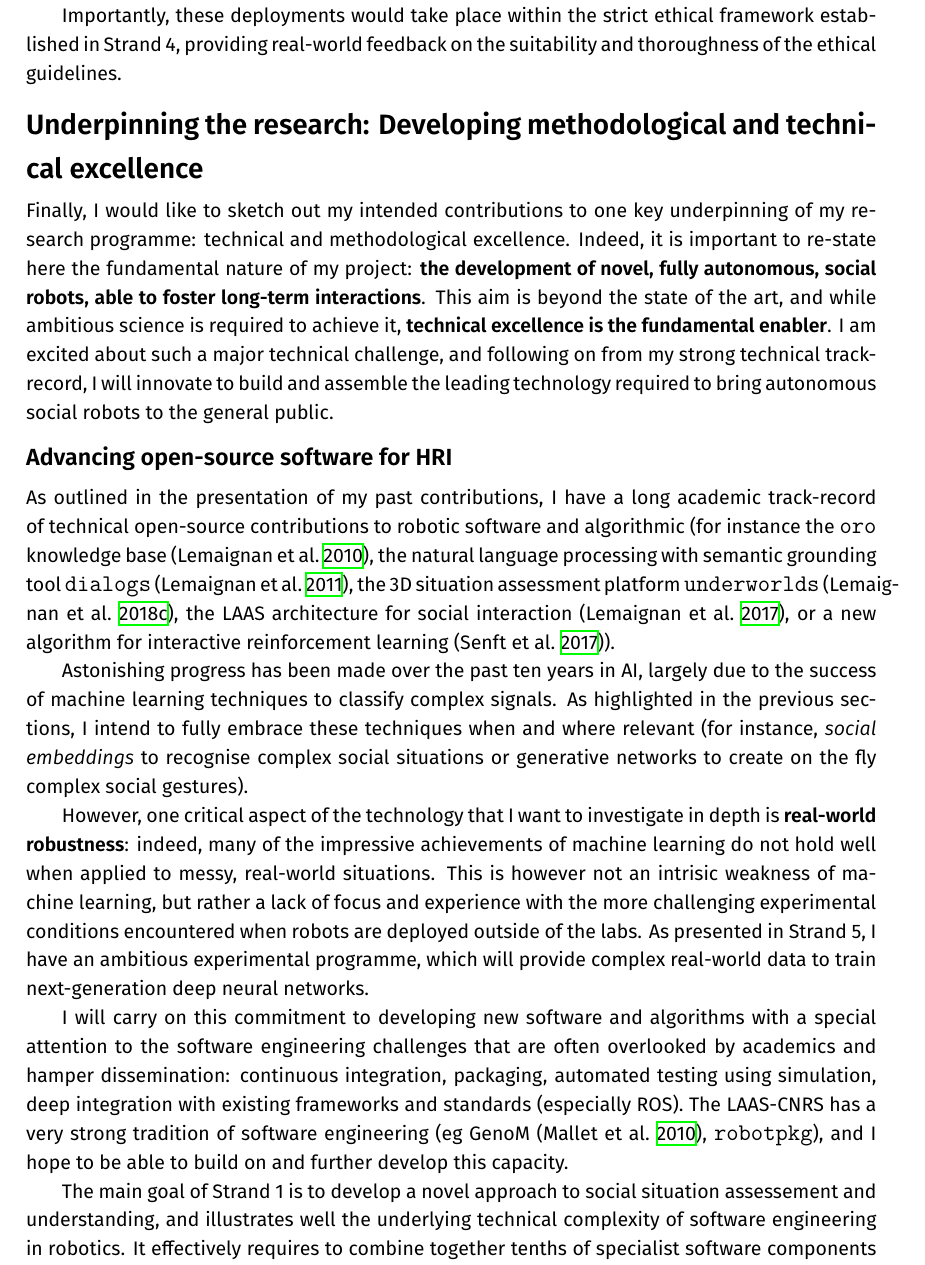
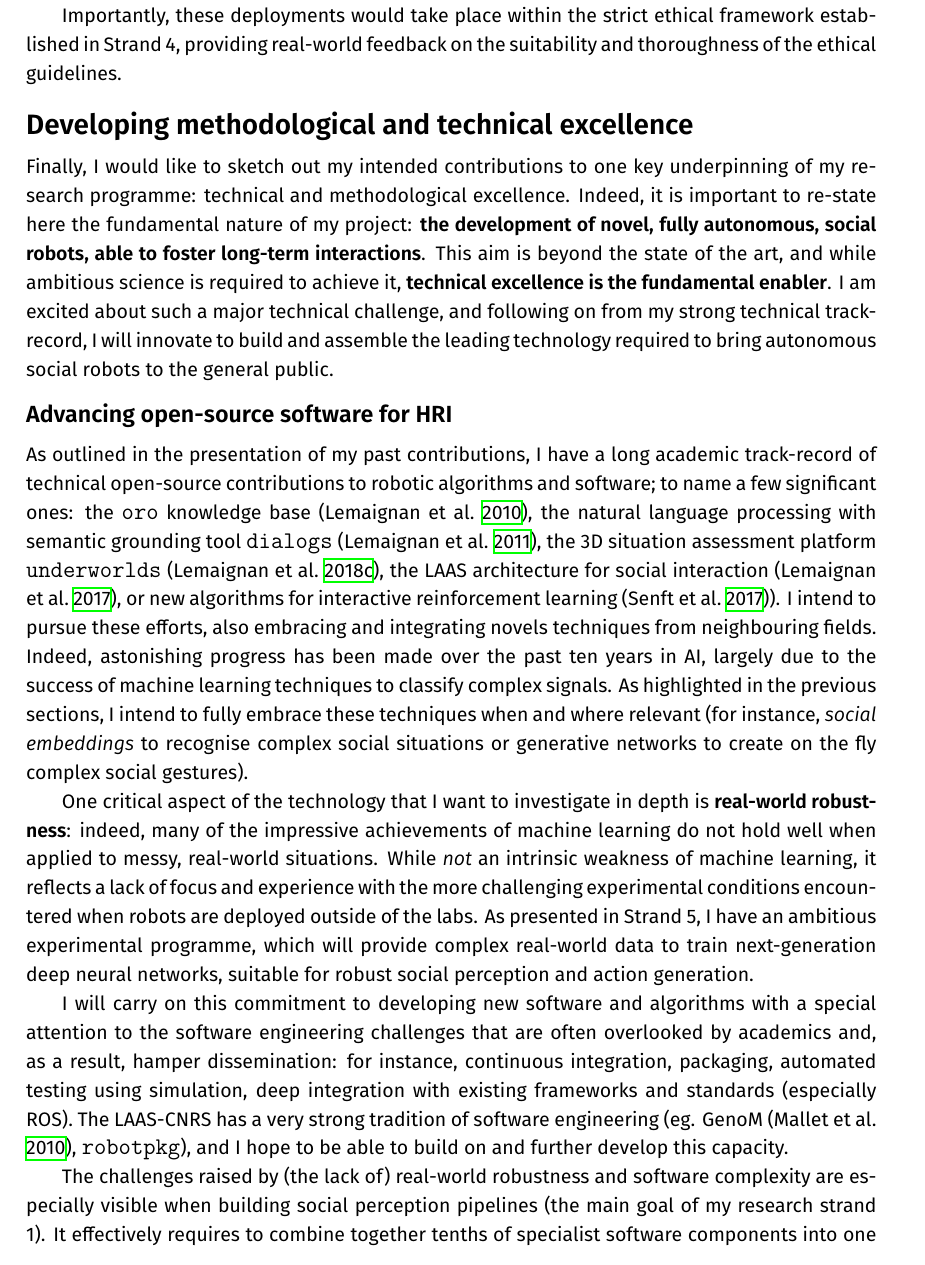
Before and after one commit to severin-lemaignan/CNRS-research-project, a LaTeX document (project.tex, which reads case-for-support.tex): part of page 21 of 35, cut so that both start at the same text. Compiled offline with XeLaTeX; a missing font is replaced by an installed copy or a similar font.

Commit message:
Proof-read technical contributions

```diff
--- a/case-for-support.tex
+++ b/case-for-support.tex
@@ -1409,8 +1409,7 @@ thoroughness of the ethical guidelines.
 %%%%%%%%%%%%%%%%%%%%%%%%%%%%%%%%%%%%%%%%%%%%%%%%%%%%%%%%%%%%%%%%%%%%%%%%%%%%%%%%%%%%%
 %%%%%%%%%%%%%%%%%%%%%%%%%%%%%%%%%%%%%%%%%%%%%%%%%%%%%%%%%%%%%%%%%%%%%%%%%%%%%%%%%%%%%
 
-\section{Underpinning the research: Developing methodological and technical
-excellence}
+\section{Developing methodological and technical excellence}
 
 Finally, I would like to sketch out my intended contributions to one key
 underpinning of my research programme: technical and methodological excellence.
@@ -1426,42 +1425,42 @@ autonomous social robots to the general public.
 \subsection{Advancing open-source software for HRI}
 
 As outlined in the presentation of my past contributions, I have a long academic
-track-record of technical open-source contributions to robotic software and
-algorithmic (for instance the \texttt{oro} knowledge
+track-record of technical open-source contributions to robotic algorithms and
+software; to name a few significant ones: the \texttt{oro} knowledge
 base~\autocite{lemaignan2010oro}, the natural language processing with semantic
 grounding tool \texttt{dialogs} \autocite{lemaignan2011grounding}, the 3D
 situation assessment platform
 \texttt{underworlds}~\autocite{lemaignan2018underworlds}, the LAAS architecture
-for social interaction~\autocite{lemaignan2017artificial}, or a new algorithm
-for interactive reinforcement learning~\autocite{senft2017supervised}).
-
-Astonishing progress has been made over the past ten years in AI, largely due to
-the success of machine learning techniques to classify complex signals. As
-highlighted in the previous sections, I intend to fully embrace these techniques
-when and where relevant (for instance, \emph{social embeddings} to recognise
-complex social situations or generative networks to create on the fly complex
-social gestures).
-
-However, one critical aspect of the technology that I want to investigate in
+for social interaction~\autocite{lemaignan2017artificial}, or new algorithms
+for interactive reinforcement learning~\autocite{senft2017supervised}). I intend
+to pursue these efforts, also embracing and integrating novels techniques from
+neighbouring fields. Indeed, astonishing progress has been made over the past
+ten years in AI, largely due to the success of machine learning techniques to
+classify complex signals. As highlighted in the previous sections, I intend to
+fully embrace these techniques when and where relevant (for instance,
+\emph{social embeddings} to recognise complex social situations or generative
+networks to create on the fly complex social gestures).
+
+One critical aspect of the technology that I want to investigate in
 depth is \textbf{real-world robustness}: indeed, many of the impressive
 achievements of machine learning do not hold well when applied to messy,
-real-world situations. This is however not an intrisic weakness of machine
-learning, but rather a lack of focus and experience with the more challenging
+real-world situations. While \emph{not} an intrinsic weakness of machine
+learning, it reflects a lack of focus and experience with the more challenging
 experimental conditions encountered when robots are deployed outside of the
 labs. As presented in Strand 5, I have an ambitious experimental programme,
 which will provide complex real-world data to train next-generation deep neural
-networks.
+networks, suitable for robust social perception and action generation.
 
 I will carry on this commitment to developing new software and algorithms with a
 special attention to the software engineering challenges that are often
-overlooked by academics and hamper dissemination: continuous integration,
-packaging, automated testing using simulation, deep integration with existing
-frameworks and standards (especially ROS). The LAAS-CNRS has a very strong
-tradition of software engineering (eg GenoM~\autocite{mallet2010genom3},
-\texttt{robotpkg}), and I hope to be able to build on and further develop this
-capacity.
-
-The main goal of Strand 1 is to develop a novel approach to social situation
-assessement and understanding, and illustrates well the underlying technical
-complexity of software engineering in robotics. It effectively requires to
+overlooked by academics and, as a result, hamper dissemination: for instance,
+continuous integration, packaging, automated testing using simulation, deep
+integration with existing frameworks and standards (especially ROS). The
+LAAS-CNRS has a very strong tradition of software engineering (eg.
+GenoM~\autocite{mallet2010genom3}, \texttt{robotpkg}), and I hope to be able to
+build on and further develop this capacity.
+
+The challenges raised by (the lack of) real-world robustness and software
+complexity are especially visible when building social perception pipelines (the
+main goal of my research strand 1). It effectively requires to
 combine together tenths of specialist software components into one coherent and
```
Also changed, not shown: project.pdf, case-for-support.tex (8 more changed lines).
